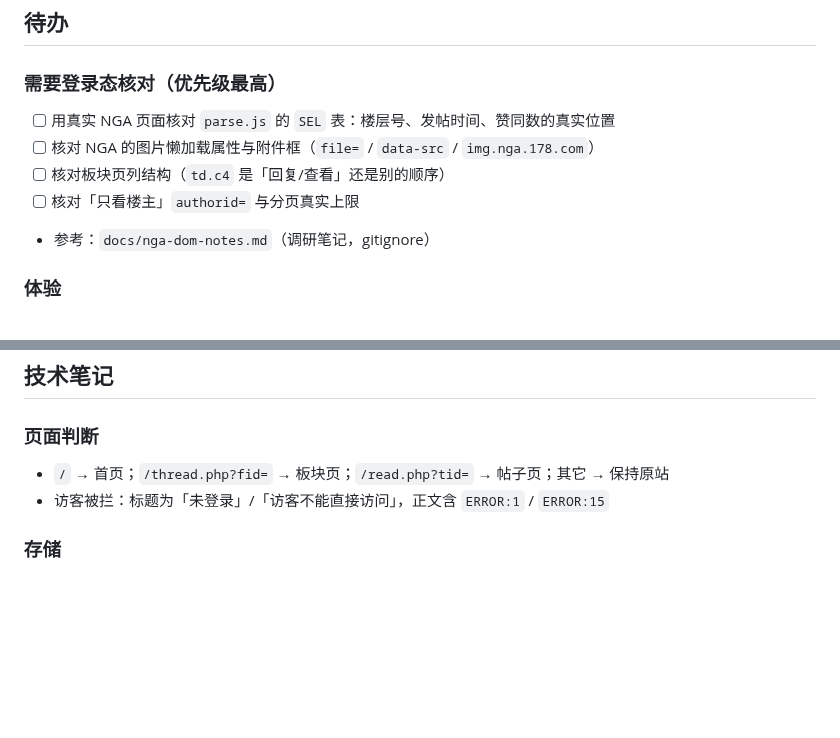
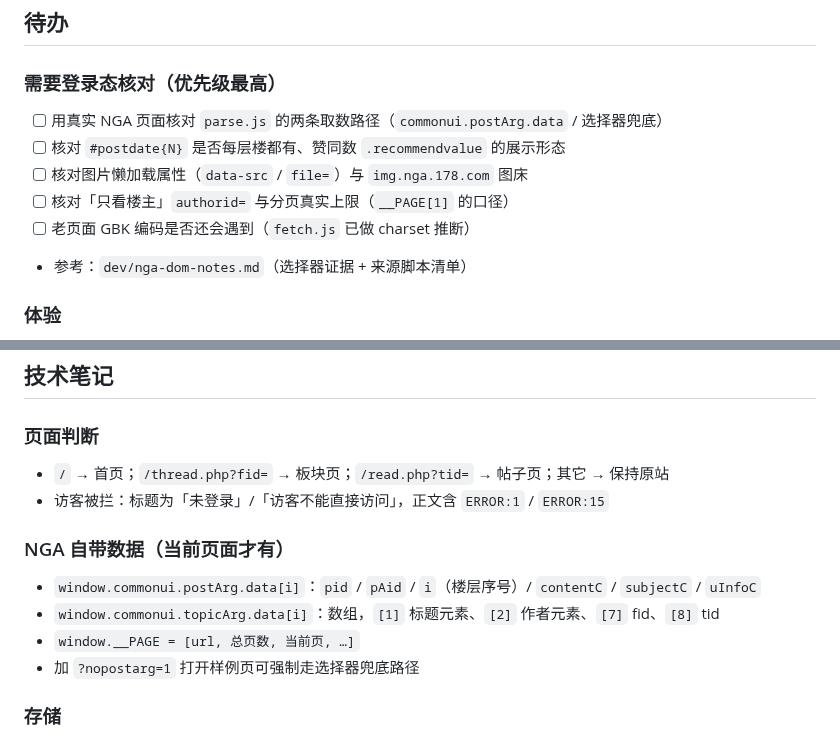
Before and after one commit to yuefeiduzi/nga-notion-fish, a Markdown page: TODO.md, 2 parts joined by grey strips. GitHub-like rendering; blank space fills up the shorter version.

```diff
--- a/TODO.md
+++ b/TODO.md
@@ -29,11 +29,12 @@
 ## 待办
 
 ### 需要登录态核对（优先级最高）
-- [ ] 用真实 NGA 页面核对 `parse.js` 的 `SEL` 表：楼层号、发帖时间、赞同数的真实位置
-- [ ] 核对 NGA 的图片懒加载属性与附件框（`file=` / `data-src` / `img.nga.178.com`）
-- [ ] 核对板块页列结构（`td.c4` 是「回复/查看」还是别的顺序）
-- [ ] 核对「只看楼主」`authorid=` 与分页真实上限
-- 参考：`docs/nga-dom-notes.md`（调研笔记，gitignore）
+- [ ] 用真实 NGA 页面核对 `parse.js` 的两条取数路径（`commonui.postArg.data` / 选择器兜底）
+- [ ] 核对 `#postdate{N}` 是否每层楼都有、赞同数 `.recommendvalue` 的展示形态
+- [ ] 核对图片懒加载属性（`data-src` / `file=`）与 `img.nga.178.com` 图床
+- [ ] 核对「只看楼主」`authorid=` 与分页真实上限（`__PAGE[1]` 的口径）
+- [ ] 老页面 GBK 编码是否还会遇到（`fetch.js` 已做 charset 推断）
+- 参考：`dev/nga-dom-notes.md`（选择器证据 + 来源脚本清单）
 
 ### 体验
 - [ ] 楼层锚点跳转（`#pid` / 跳楼输入框）与「本页楼层目录」
@@ -58,6 +59,12 @@
 - `/` → 首页；`/thread.php?fid=` → 板块页；`/read.php?tid=` → 帖子页；其它 → 保持原站
 - 访客被拦：标题为「未登录」/「访客不能直接访问」，正文含 `ERROR:1` / `ERROR:15`
 
+### NGA 自带数据（当前页面才有）
+- `window.commonui.postArg.data[i]`：`pid` / `pAid` / `i`（楼层序号）/ `contentC` / `subjectC` / `uInfoC`
+- `window.commonui.topicArg.data[i]`：数组，`[1]` 标题元素、`[2]` 作者元素、`[7]` fid、`[8]` tid
+- `window.__PAGE = [url, 总页数, 当前页, …]`
+- 加 `?nopostarg=1` 打开样例页可强制走选择器兜底路径
+
 ### 存储
 - `chrome.storage.local` 单键 `reader-settings`：`enabled / theme / hideImages / stealth / bossKey / fontScale / brandText / favorites / recents`
 - 本地调试时 `dev/harness-boot.js` 提供 localStorage 版模拟
```
Also changed, not shown: AGENTS.md (+13 -7 lines), README.md (+8 -2 lines), dev/nga-dom-notes.md (added, +100 -0 lines), assets/preview-reading.png, 8 other files.
